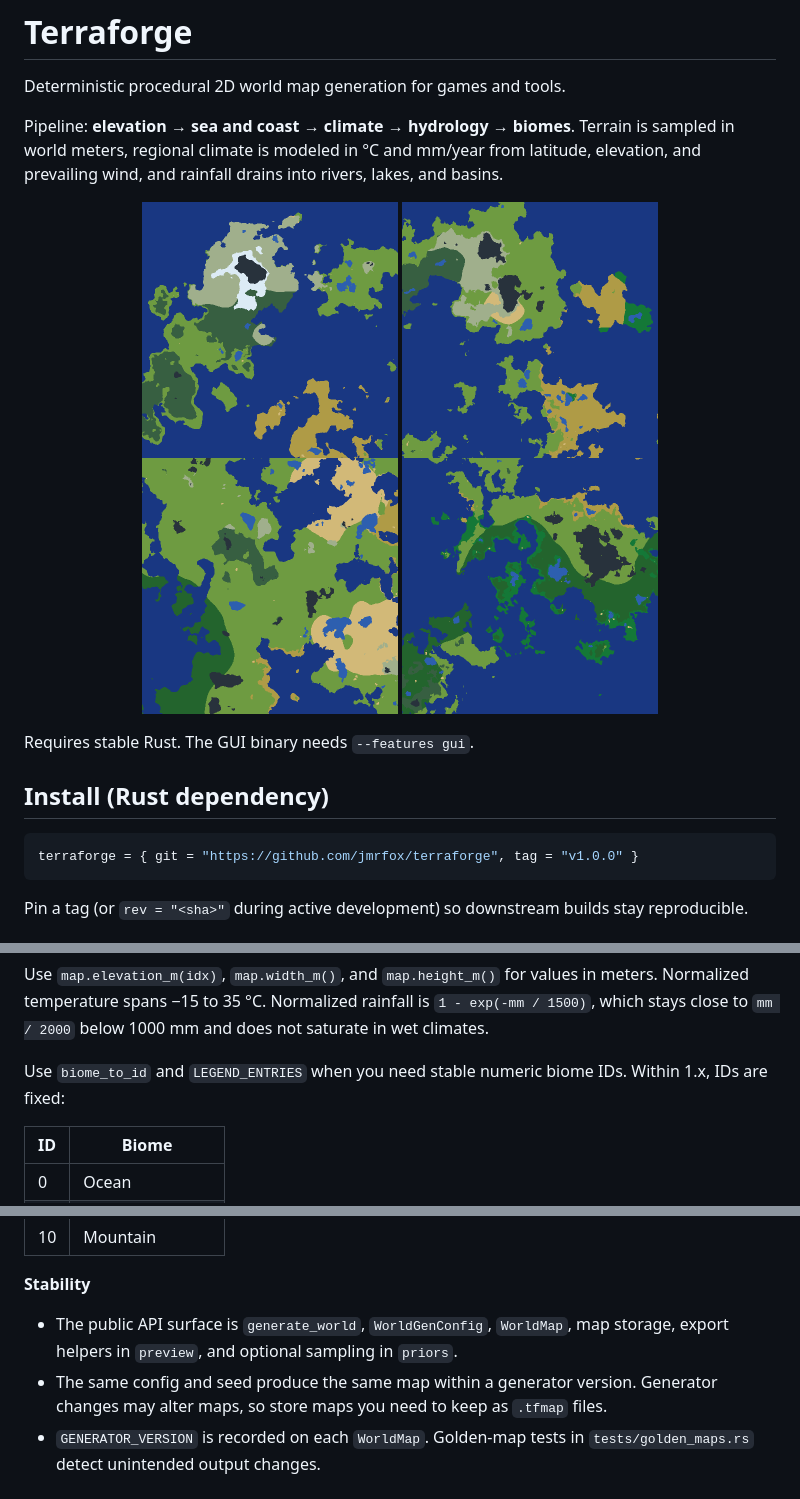
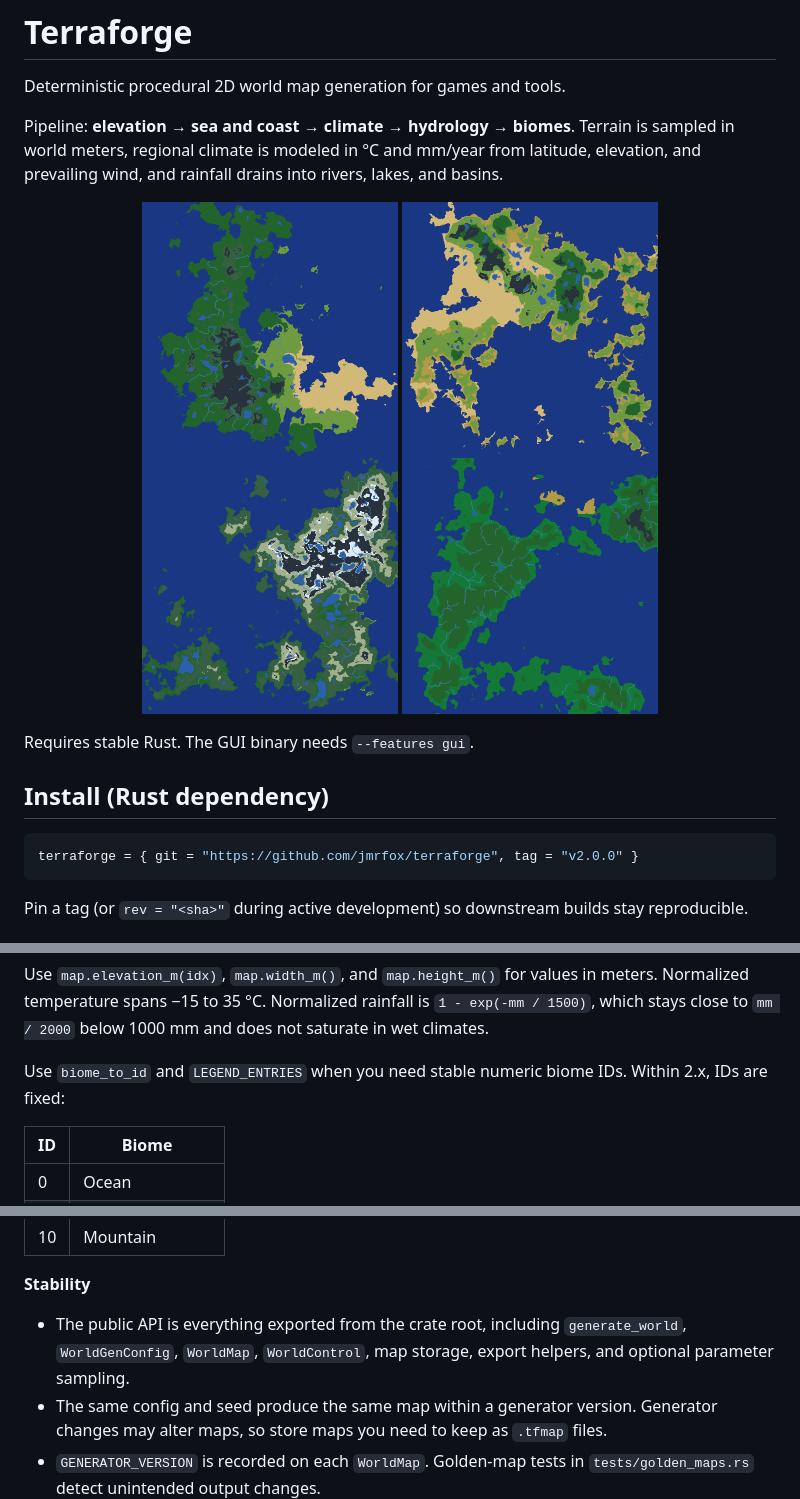
Before and after one commit to jmrfox/terraforge, a Markdown page: README.md, 3 parts joined by grey strips. Rendered like a GitHub page; pictures changed too: examples/1.png, examples/2.png, examples/3.png.

````diff
--- a/README.md
+++ b/README.md
@@ -17,7 +17,7 @@ Requires stable Rust. The GUI binary needs `--features gui`.
 ## Install (Rust dependency)
 
 ```toml
-terraforge = { git = "https://github.com/jmrfox/terraforge", tag = "v1.0.0" }
+terraforge = { git = "https://github.com/jmrfox/terraforge", tag = "v2.0.0" }
 ```
 
 Pin a tag (or `rev = "<sha>"` during active development) so downstream builds stay reproducible.
@@ -59,7 +59,7 @@ Generation-only use does **not** require `--features gui`.
 
 Use `map.elevation_m(idx)`, `map.width_m()`, and `map.height_m()` for values in meters. Normalized temperature spans −15 to 35 °C. Normalized rainfall is `1 - exp(-mm / 1500)`, which stays close to `mm / 2000` below 1000 mm and does not saturate in wet climates.
 
-Use `biome_to_id` and `LEGEND_ENTRIES` when you need stable numeric biome IDs. Within 1.x, IDs are fixed:
+Use `biome_to_id` and `LEGEND_ENTRIES` when you need stable numeric biome IDs. Within 2.x, IDs are fixed:
 
 | ID | Biome |
 |----|-------|
@@ -77,7 +77,7 @@ Use `biome_to_id` and `LEGEND_ENTRIES` when you need stable numeric biome IDs. W
 
 **Stability**
 
-- The public API surface is `generate_world`, `WorldGenConfig`, `WorldMap`, map storage, export helpers in `preview`, and optional sampling in `priors`.
+- The public API is everything exported from the crate root, including `generate_world`, `WorldGenConfig`, `WorldMap`, `WorldControl`, map storage, export helpers, and optional parameter sampling.
 - The same config and seed produce the same map within a generator version. Generator changes may alter maps, so store maps you need to keep as `.tfmap` files.
 - `GENERATOR_VERSION` is recorded on each `WorldMap`. Golden-map tests in `tests/golden_maps.rs` detect unintended output changes.
 
````
Also changed, not shown: other parts of README.md (+4 -4 lines), 2 other files.
